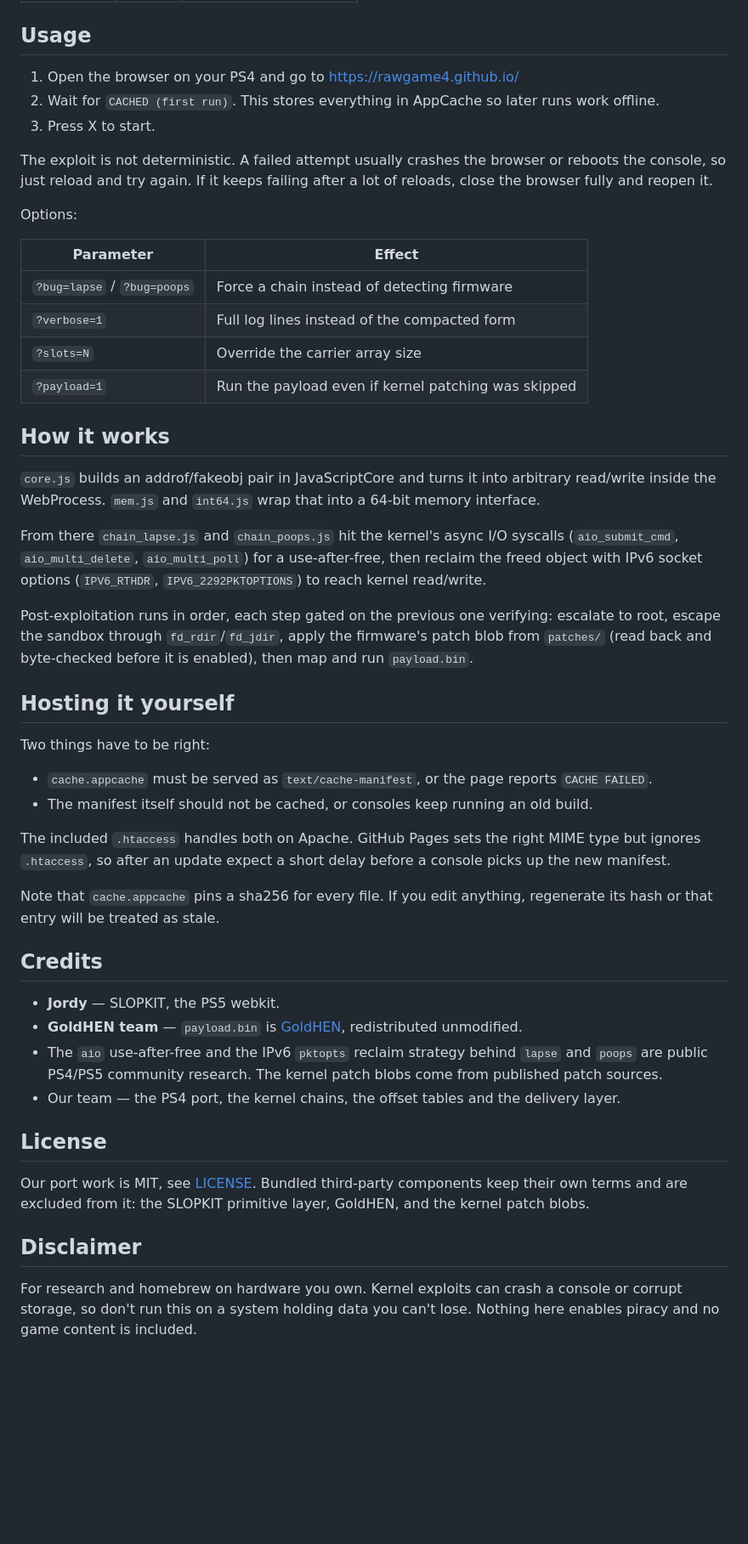
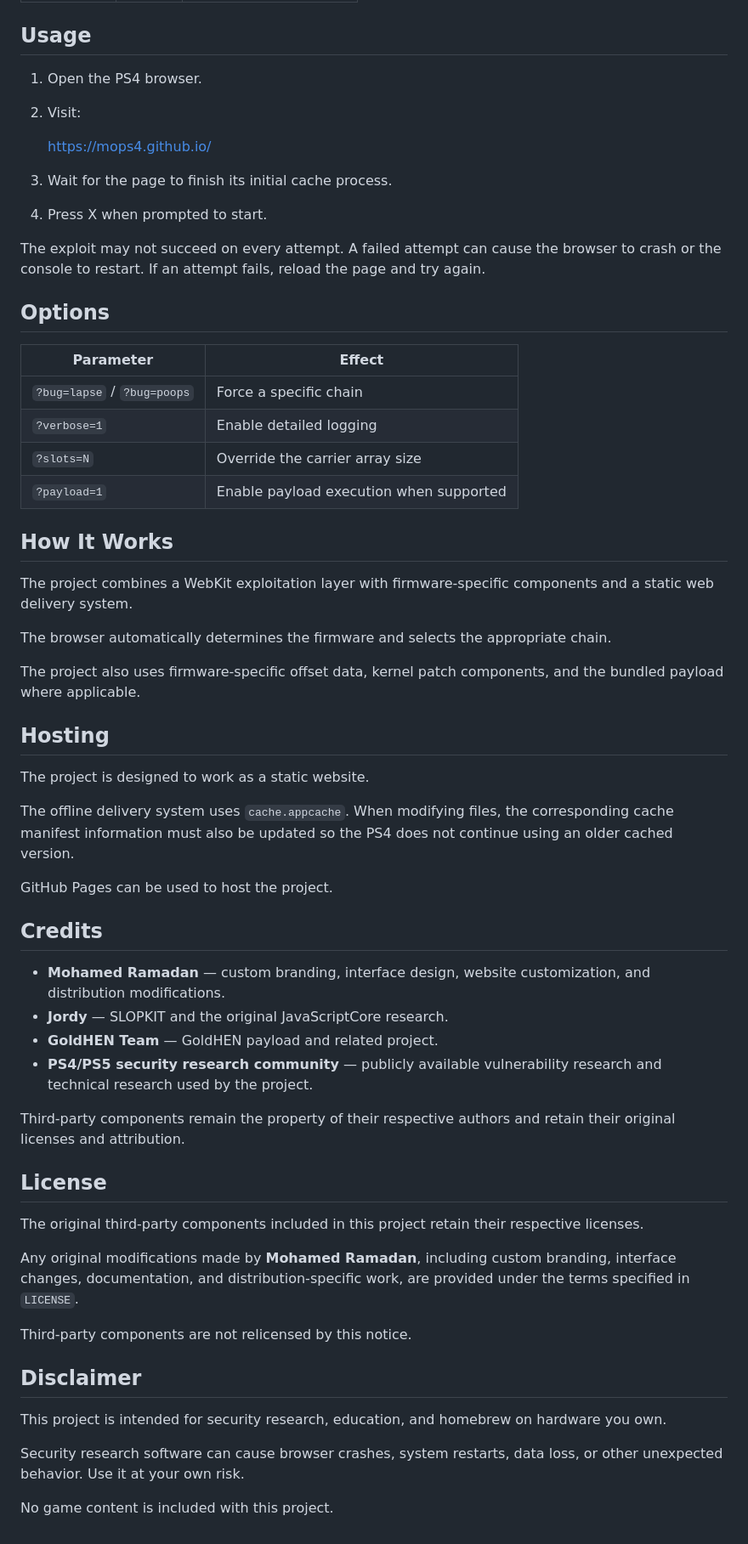
Before and after one commit to mops4/mops4.github.io, a Markdown page: README.md, the part around one of its changes. Shown at 85% size. GitHub-like rendering; blank space fills up the shorter version.

```diff
--- a/README.md
+++ b/README.md
@@ -23,75 +29,77 @@ The chain is selected automatically from the browser's User-Agent.
 
 ## Usage
 
-1. Open the browser on your PS4 and go to https://rawgame4.github.io/
-2. Wait for `CACHED (first run)`. This stores everything in AppCache so later
-   runs work offline.
-3. Press X to start.
+1. Open the PS4 browser.
+2. Visit:
 
-The exploit is not deterministic. A failed attempt usually crashes the browser
-or reboots the console, so just reload and try again. If it keeps failing after
-a lot of reloads, close the browser fully and reopen it.
+   https://mops4.github.io/
 
-Options:
+3. Wait for the page to finish its initial cache process.
+4. Press X when prompted to start.
+
+The exploit may not succeed on every attempt. A failed attempt can cause the
+browser to crash or the console to restart. If an attempt fails, reload the
+page and try again.
+
+## Options
 
 | Parameter | Effect |
 | --------- | ------ |
-| `?bug=lapse` / `?bug=poops` | Force a chain instead of detecting firmware |
-| `?verbose=1` | Full log lines instead of the compacted form |
+| `?bug=lapse` / `?bug=poops` | Force a specific chain |
+| `?verbose=1` | Enable detailed logging |
 | `?slots=N` | Override the carrier array size |
-| `?payload=1` | Run the payload even if kernel patching was skipped |
+| `?payload=1` | Enable payload execution when supported |
 
-## How it works
+## How It Works
 
-`core.js` builds an addrof/fakeobj pair in JavaScriptCore and turns it into
-arbitrary read/write inside the WebProcess. `mem.js` and `int64.js` wrap that
-into a 64-bit memory interface.
+The project combines a WebKit exploitation layer with firmware-specific
+components and a static web delivery system.
 
-From there `chain_lapse.js` and `chain_poops.js` hit the kernel's async I/O
-syscalls (`aio_submit_cmd`, `aio_multi_delete`, `aio_multi_poll`) for a
-use-after-free, then reclaim the freed object with IPv6 socket options
-(`IPV6_RTHDR`, `IPV6_2292PKTOPTIONS`) to reach kernel read/write.
+The browser automatically determines the firmware and selects the appropriate
+chain.
 
-Post-exploitation runs in order, each step gated on the previous one verifying:
-escalate to root, escape the sandbox through `fd_rdir`/`fd_jdir`, apply the
-firmware's patch blob from `patches/` (read back and byte-checked before it is
-enabled), then map and run `payload.bin`.
+The project also uses firmware-specific offset data, kernel patch components,
+and the bundled payload where applicable.
 
-## Hosting it yourself
+## Hosting
 
-Two things have to be right:
+The project is designed to work as a static website.
 
-- `cache.appcache` must be served as `text/cache-manifest`, or the page reports
-  `CACHE FAILED`.
-- The manifest itself should not be cached, or consoles keep running an old
-  build.
+The offline delivery system uses `cache.appcache`. When modifying files,
+the corresponding cache manifest information must also be updated so the PS4
+does not continue using an older cached version.
 
-The included `.htaccess` handles both on Apache. GitHub Pages sets the right
-MIME type but ignores `.htaccess`, so after an update expect a short delay
-before a console picks up the new manifest.
-
-Note that `cache.appcache` pins a sha256 for every file. If you edit anything,
-regenerate its hash or that entry will be treated as stale.
+GitHub Pages can be used to host the project.
 
 ## Credits
 
-- **Jordy** — SLOPKIT, the PS5 webkit.
-- **GoldHEN team** — `payload.bin` is
-  [GoldHEN](https://github.com/GoldHEN/GoldHEN), redistributed unmodified.
-- The `aio` use-after-free and the IPv6 `pktopts` reclaim strategy behind
-  `lapse` and `poops` are public PS4/PS5 community research. The kernel patch
-  blobs come from published patch sources.
-- Our team — the PS4 port, the kernel chains, the offset tables and the
-  delivery layer.
+- **Mohamed Ramadan** — custom branding, interface design, website
+  customization, and distribution modifications.
+- **Jordy** — SLOPKIT and the original JavaScriptCore research.
+- **GoldHEN Team** — GoldHEN payload and related project.
+- **PS4/PS5 security research community** — publicly available vulnerability
+  research and technical research used by the project.
+
+Third-party components remain the property of their respective authors and
+retain their original licenses and attribution.
 
 ## License
 
-Our port work is MIT, see [LICENSE](LICENSE). Bundled third-party components
-keep their own terms and are excluded from it: the SLOPKIT primitive layer,
-GoldHEN, and the kernel patch blobs.
+The original third-party components included in this project retain their
+respective licenses.
+
+Any original modifications made by **Mohamed Ramadan**, including custom
+branding, interface changes, documentation, and distribution-specific work,
+are provided under the terms specified in `LICENSE`.
+
+Third-party components are not relicensed by this notice.
 
 ## Disclaimer
 
-For research and homebrew on hardware you own. Kernel exploits can crash a
-console or corrupt storage, so don't run this on a system holding data you
-can't lose. Nothing here enables piracy and no game content is included.
+This project is intended for security research, education, and homebrew on
+hardware you own.
+
+Security research software can cause browser crashes, system restarts, data
+loss, or other unexpected behavior. Use it at your own risk.
+
+No game content is included with this project.
```
Also changed, not shown: other parts of README.md (+13 -7 lines).
